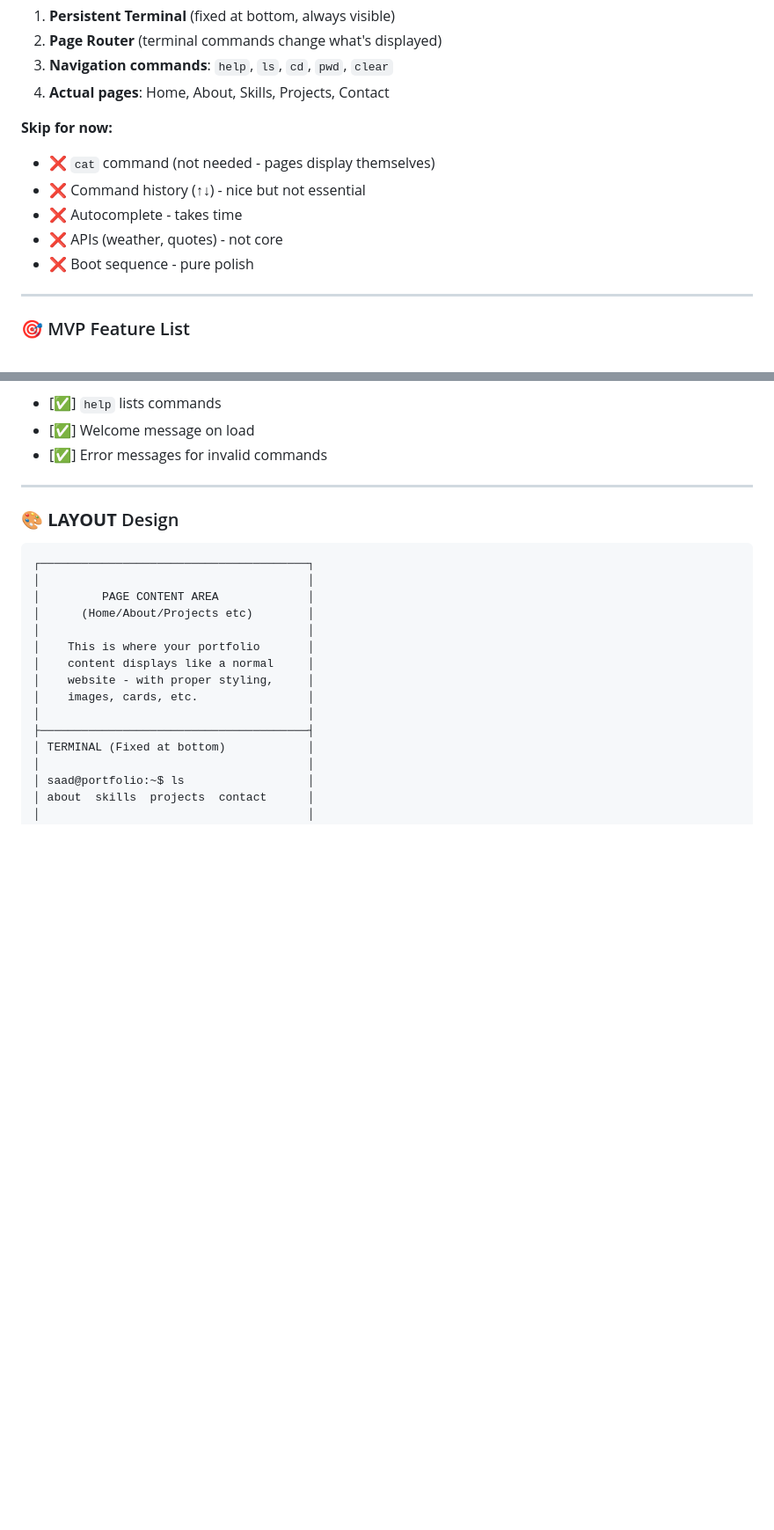
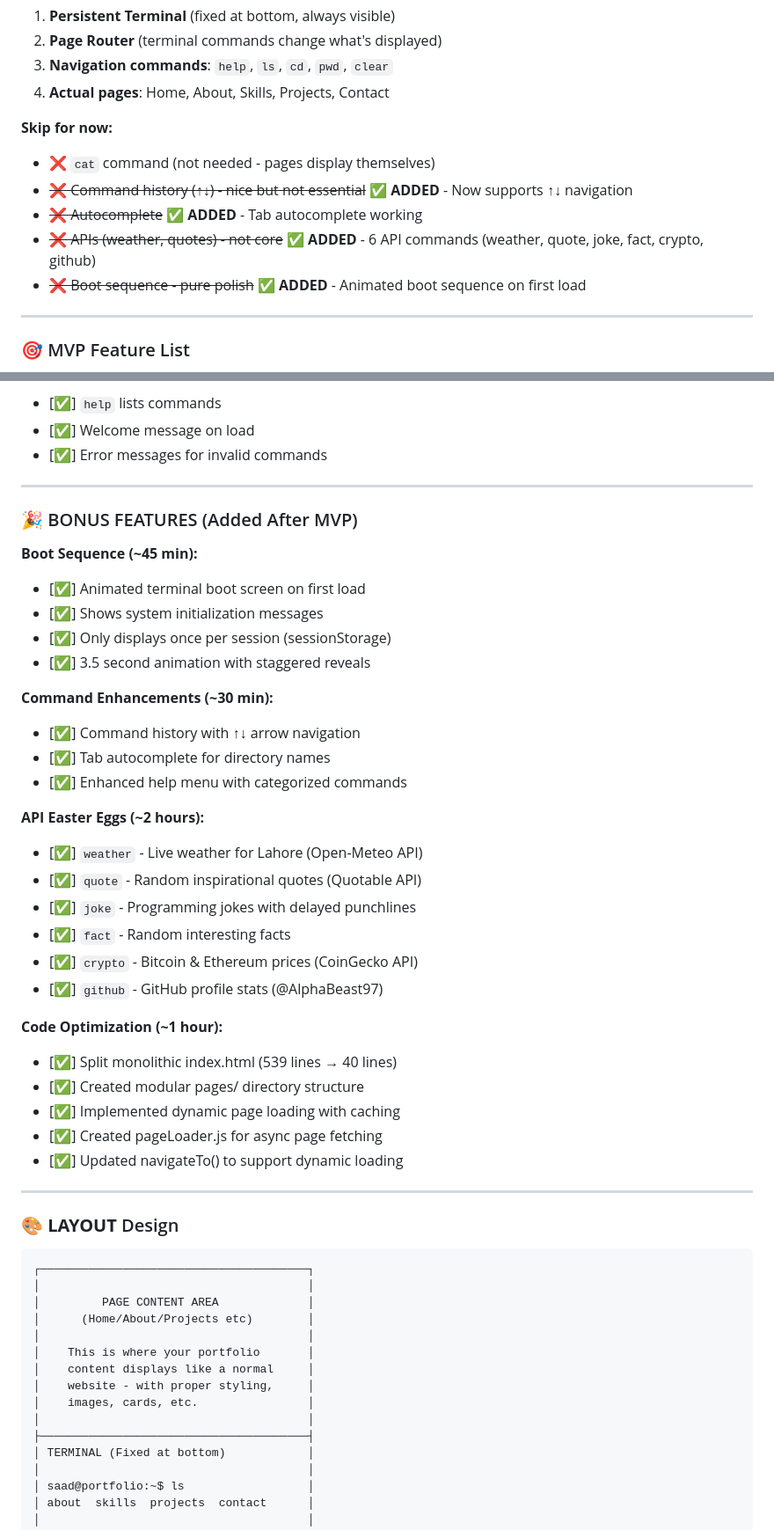
Before and after one commit to AlphaBeast97/My_Portfolio, a Markdown page: PROJECT-PLAN.md, 2 parts joined by grey strips. Shown at 88% size. Rendered like a GitHub page; blank space fills up the shorter version.

Commit message:
Add bonus features including animated boot sequence, command history, tab autocomplete, and API commands

```diff
--- a/PROJECT-PLAN.md
+++ b/PROJECT-PLAN.md
@@ -107,10 +107,10 @@ PAGE CHANGES → Shows project1 details page
 **Skip for now:**
 
 - ❌ `cat` command (not needed - pages display themselves)
-- ❌ Command history (↑↓) - nice but not essential
-- ❌ Autocomplete - takes time
-- ❌ APIs (weather, quotes) - not core
-- ❌ Boot sequence - pure polish
+- ~~❌ Command history (↑↓) - nice but not essential~~ ✅ **ADDED** - Now supports ↑↓ navigation
+- ~~❌ Autocomplete~~ ✅ **ADDED** - Tab autocomplete working
+- ~~❌ APIs (weather, quotes) - not core~~ ✅ **ADDED** - 6 API commands (weather, quote, joke, fact, crypto, github)
+- ~~❌ Boot sequence - pure polish~~ ✅ **ADDED** - Animated boot sequence on first load
 
 ---
 
@@ -148,6 +148,40 @@ PAGE CHANGES → Shows project1 details page
 - [✅] `help` lists commands
 - [✅] Welcome message on load
 - [✅] Error messages for invalid commands
+
+---
+
+### 🎉 BONUS FEATURES (Added After MVP)
+
+**Boot Sequence (~45 min):**
+
+- [✅] Animated terminal boot screen on first load
+- [✅] Shows system initialization messages
+- [✅] Only displays once per session (sessionStorage)
+- [✅] 3.5 second animation with staggered reveals
+
+**Command Enhancements (~30 min):**
+
+- [✅] Command history with ↑↓ arrow navigation
+- [✅] Tab autocomplete for directory names
+- [✅] Enhanced help menu with categorized commands
+
+**API Easter Eggs (~2 hours):**
+
+- [✅] `weather` - Live weather for Lahore (Open-Meteo API)
+- [✅] `quote` - Random inspirational quotes (Quotable API)
+- [✅] `joke` - Programming jokes with delayed punchlines
+- [✅] `fact` - Random interesting facts
+- [✅] `crypto` - Bitcoin & Ethereum prices (CoinGecko API)
+- [✅] `github` - GitHub profile stats (@AlphaBeast97)
+
+**Code Optimization (~1 hour):**
+
+- [✅] Split monolithic index.html (539 lines → 40 lines)
+- [✅] Created modular pages/ directory structure
+- [✅] Implemented dynamic page loading with caching
+- [✅] Created pageLoader.js for async page fetching
+- [✅] Updated navigateTo() to support dynamic loading
 
 ---
 
```
Also changed, not shown: other parts of PROJECT-PLAN.md (+38 -7 lines).
